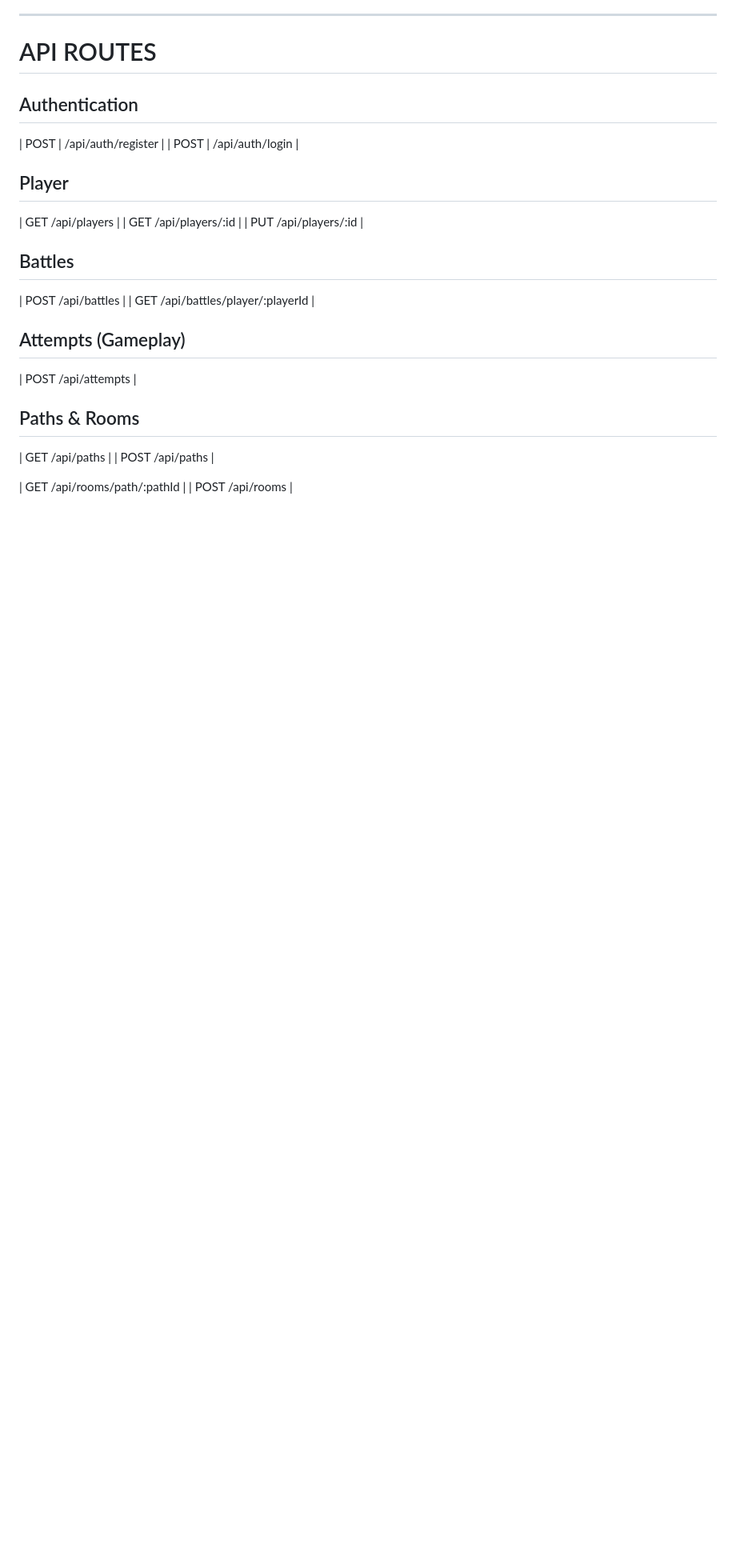
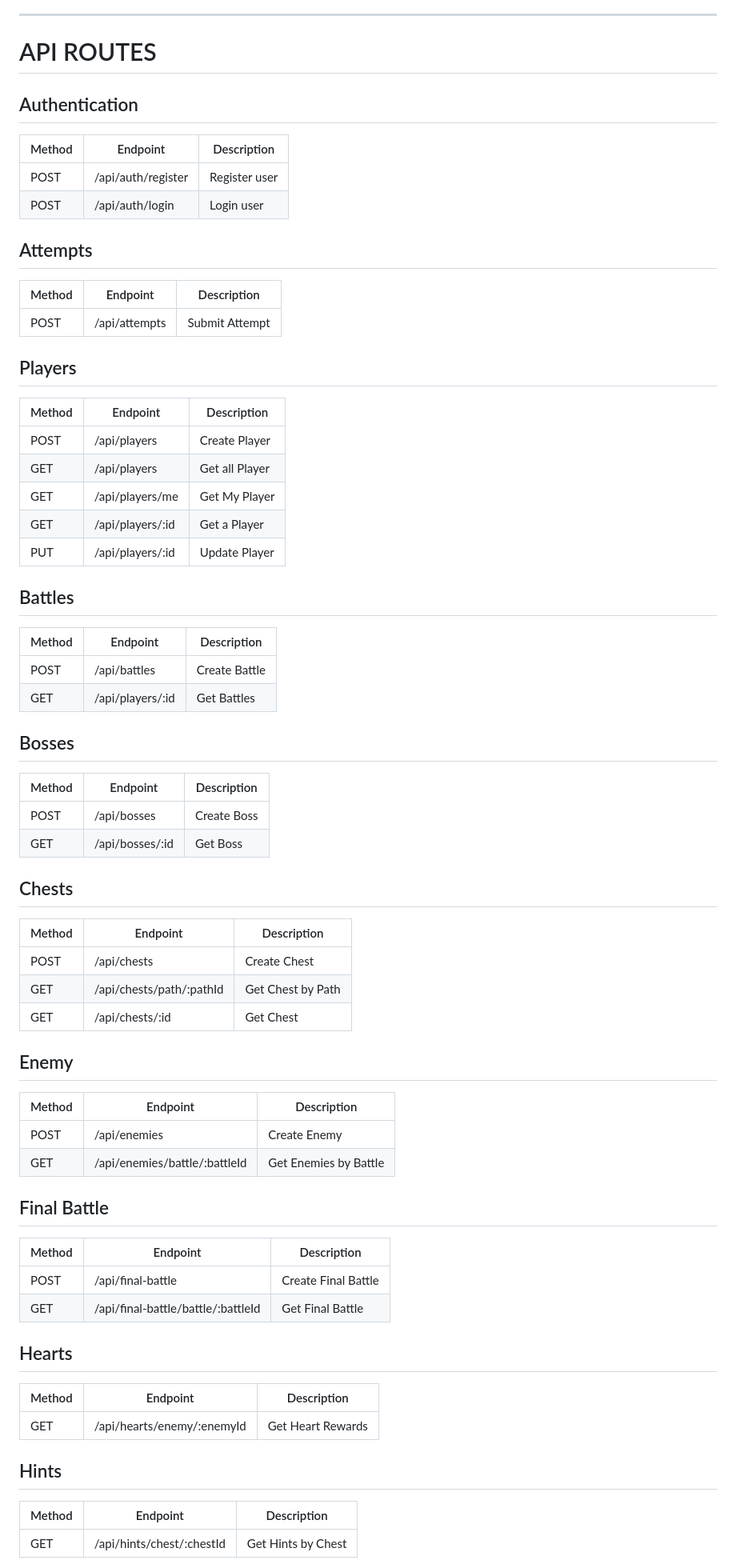
Before and after one commit to hafsaharbotuzon24-lgtm/final-project-Team_Plasma-BSIT2a, a Markdown page: backend/README.md, the part around one of its changes. Shown at 80% size. Rendered like a GitHub page; blank space fills up the shorter version.

Commit message:
Updated backend README

```diff
--- a/backend/README.md
+++ b/backend/README.md
@@ -76,29 +86,63 @@ This is the backend server for the **Combat Coders Game**, built using **Node.js
 # API ROUTES
 
 ## Authentication
-| POST | /api/auth/register |
-| POST | /api/auth/login |
+| Method | Endpoint                     | Description          |
+|--------|------------------------------|----------------------|
+| POST   | /api/auth/register           | Register user        |
+| POST   | /api/auth/login              | Login user           |
 
-## Player
+## Attempts
+| Method | Endpoint                     | Description          |
+|--------|------------------------------|----------------------|
+| POST   | /api/attempts                | Submit Attempt       |
 
-| GET    /api/players |
-| GET    /api/players/:id |
-| PUT    /api/players/:id |
+## Players
+| Method | Endpoint                     | Description          |
+|--------|------------------------------|----------------------|
+| POST   | /api/players                 | Create Player        |
+| GET    | /api/players                 | Get all Player       |
+| GET    | /api/players/me              | Get My Player        |
+| GET    | /api/players/:id             | Get a Player         |
+| PUT    | /api/players/:id             | Update Player        |
 
 ## Battles
+| Method | Endpoint                     | Description          |
+|--------|------------------------------|----------------------|
+| POST   | /api/battles                 | Create Battle        |
+| GET    | /api/players/:id             | Get Battles          |
 
-| POST   /api/battles |
-| GET    /api/battles/player/:playerId |
+## Bosses
+| Method | Endpoint                     | Description          |
+|--------|------------------------------|----------------------|
+| POST   | /api/bosses                  | Create Boss          |
+| GET    | /api/bosses/:id              | Get Boss             |
 
-## Attempts (Gameplay)
+## Chests
+| Method | Endpoint                     | Description          |
+|--------|------------------------------|----------------------|
+| POST   | /api/chests                  | Create Chest         |
+| GET    | /api/chests/path/:pathId     | Get Chest by Path    |
+| GET    | /api/chests/:id              | Get Chest            |
 
-| POST   /api/attempts |
+## Enemy
+| Method | Endpoint                     | Description          |
+|--------|------------------------------|----------------------|
+| POST   | /api/enemies                 | Create Enemy         |
+| GET    | /api/enemies/battle/:battleId| Get Enemies by Battle    |
 
-## Paths & Rooms
+## Final Battle
+| Method | Endpoint                     | Description          |
+|--------|------------------------------|----------------------|
+| POST   | /api/final-battle                | Create Final Battle         |
+| GET    | /api/final-battle/battle/:battleId| Get Final Battle    |
 
-| GET    /api/paths |
-| POST   /api/paths |
+## Hearts
+| Method | Endpoint                     | Description          |
+|--------|------------------------------|----------------------|
+| GET   | /api/hearts/enemy/:enemyId          | Get Heart Rewards         |
 
-| GET    /api/rooms/path/:pathId |
-| POST   /api/rooms |
+## Hints
+| Method | Endpoint                     | Description          |
+|--------|------------------------------|----------------------|
+| GET   | /api/hints/chest/:chestId             | Get Hints by Chest         |
 
```
Also changed, not shown: other parts of backend/README.md (+42 -93 lines).
